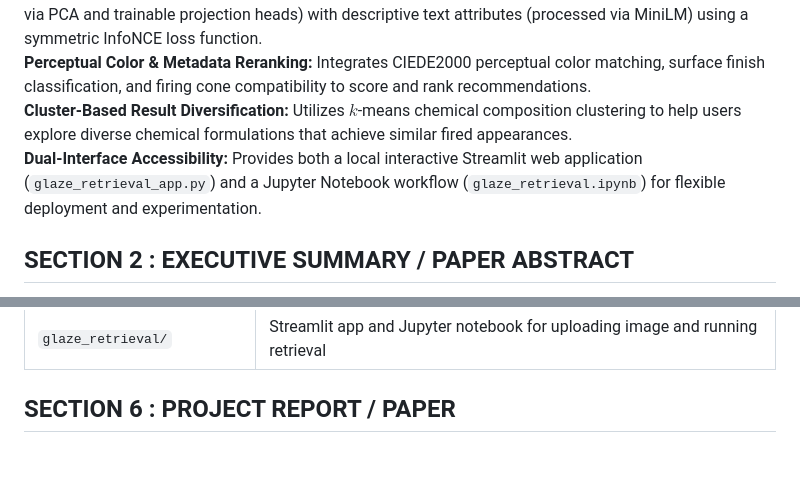
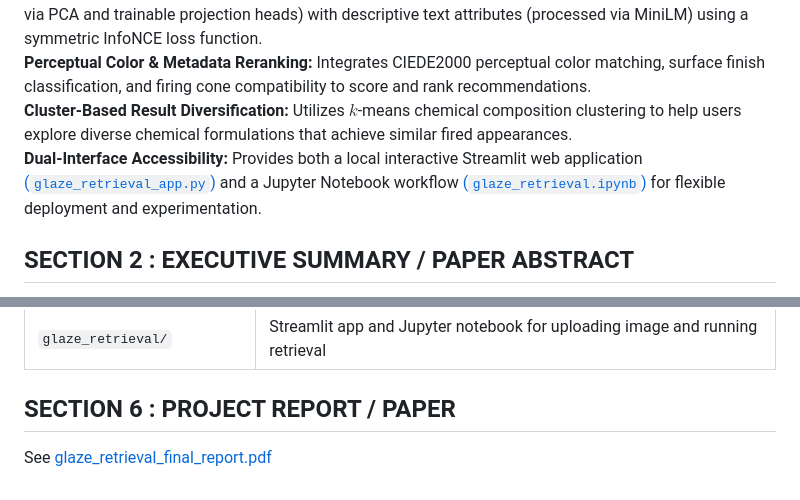
Before and after one commit to haohaozai/GC2-Ensemble-Model-Pottery, a Markdown page: README.md, 2 parts joined by grey strips. Rendered like a GitHub page; blank space fills up the shorter version.

```diff
--- a/README.md
+++ b/README.md
@@ -14,7 +14,7 @@ The engine's core capabilities include:
 **Multimodal Feature Extraction & Shared Latent Space:** Aligns chemical oxide compositions (processed via PCA and trainable projection heads) with descriptive text attributes (processed via MiniLM) using a symmetric InfoNCE loss function.
 **Perceptual Color & Metadata Reranking:** Integrates CIEDE2000 perceptual color matching, surface finish classification, and firing cone compatibility to score and rank recommendations.
 **Cluster-Based Result Diversification:** Utilizes $k$-means chemical composition clustering to help users explore diverse chemical formulations that achieve similar fired appearances.
-**Dual-Interface Accessibility:** Provides both a local interactive Streamlit web application (`glaze_retrieval_app.py`) and a Jupyter Notebook workflow (`glaze_retrieval.ipynb`) for flexible deployment and experimentation.
+**Dual-Interface Accessibility:** Provides both a local interactive Streamlit web application [(`glaze_retrieval_app.py`)](/glaze_retrieval/glaze_retrieval_app.py) and a Jupyter Notebook workflow [(`glaze_retrieval.ipynb`)](/glaze_retrieval/glaze_retrieval.ipynb) for flexible deployment and experimentation.
 
 ## SECTION 2 : EXECUTIVE SUMMARY / PAPER ABSTRACT
 Ceramic glaze formulation is traditionally governed by exhaustive empirical testing and domain expertise, while existing digital repositories remain restricted to rigid keyword or stoichiometric queries that fail to capture nuanced visual behavior. To address this gap, this paper introduces the Multimodal Ceramic Glaze Retrieval Engine, an end-to-end framework that maps low-level visual inputs to quantitative glaze appearances and chemical compositions. The system automates object extraction and segmentation using Grounded-SAM and OpenCLIP pipelines, and aligns oxide chemical compositions with descriptive text features within a shared latent space optimized via InfoNCE loss. Retrieval results are scored and reranked using a hybrid weighting scheme combining shared latent similarity, CIEDE2000 perceptual color matching, surface finish compatibility, and firing cone requirements, alongside $k$-means chemical clustering for result diversification. Evaluated across real-world ceramic photographs, the system achieves a 95% Hit@5 and a mean Precision@5 of 56%, demonstrating significant improvements in bridging the divide between visual aesthetics and chemical recipe discovery.
@@ -42,3 +42,4 @@ See the `README.md` in [glaze_retrieval](glaze_retrieval/) to get create a Pytho
 | `glaze_retrieval/` | Streamlit app and Jupyter notebook for uploading image and running retrieval
 
 ## SECTION 6 : PROJECT REPORT / PAPER
+See [glaze_retrieval_final_report.pdf](glaze_retrieval_final_report.pdf)
```
